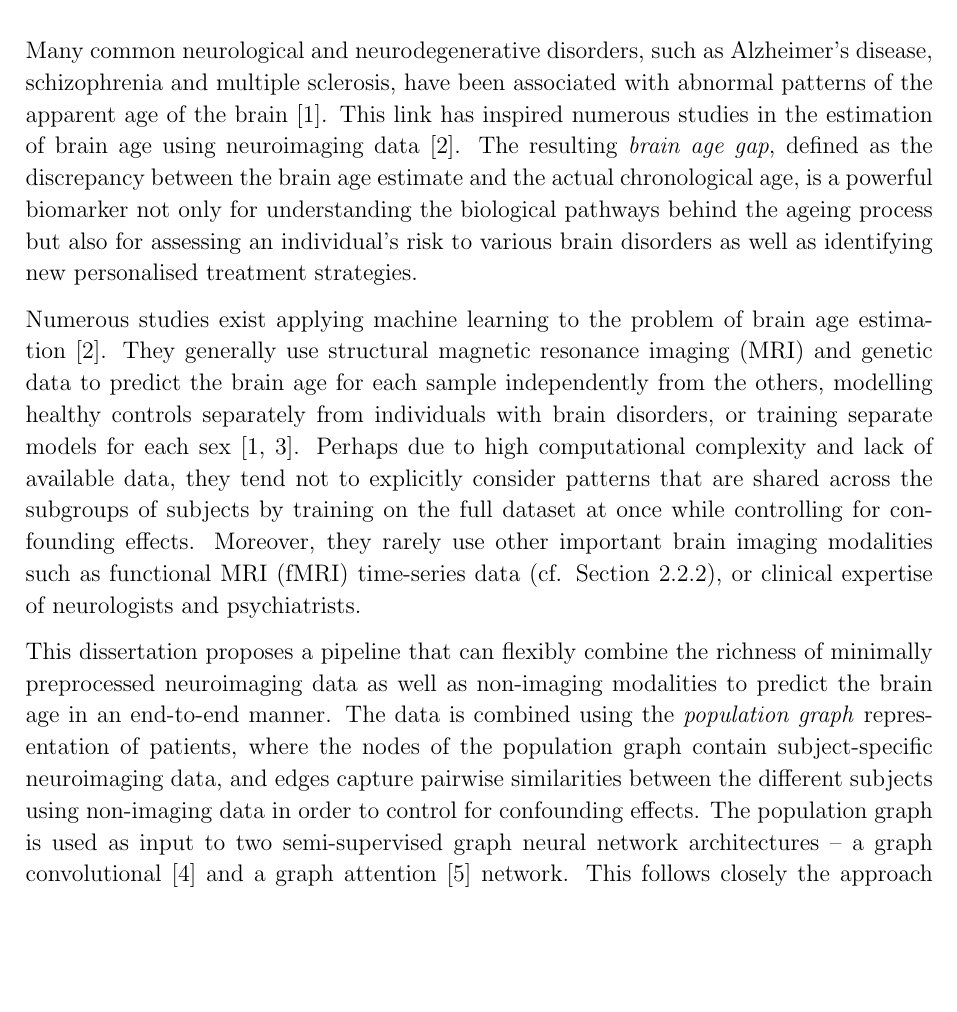
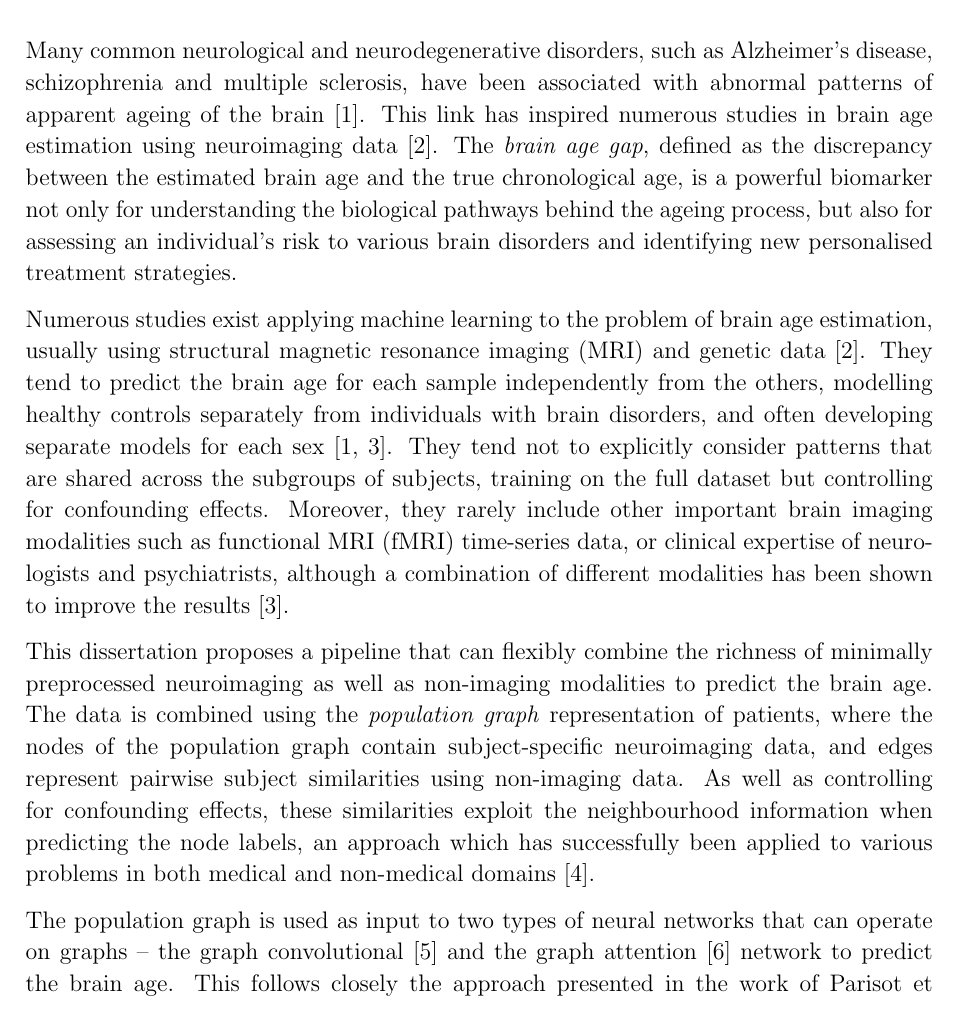
Before and after one commit to kamilest/cst-ii-dissertation, a LaTeX thesis (dissertation/dissertation.tex, which reads dissertation/chapters/introduction.tex): part of page 1 of 37, cut so that both start at the same text, the shorter picture padded with empty space. Compiled offline with pdfLaTeX.

Commit message:
Introduction update

```diff
--- a/dissertation/chapters/introduction.tex
+++ b/dissertation/chapters/introduction.tex
@@ -5,16 +5,17 @@
 
 % ~500 words
 
-Many common neurological and neurodegenerative disorders, such as Alzheimer’s disease, schizophrenia and multiple sclerosis, have been associated with abnormal patterns of the apparent age of the brain~\cite{kaufmann2019}. This link has inspired numerous studies in the estimation of brain age using neuroimaging data~\cite{franke2019ten}. The resulting \textit{brain age gap}, defined as the discrepancy between the brain age estimate and the actual chronological age, is a powerful biomarker not only for understanding the biological pathways behind the ageing process but also for assessing an individual’s risk to various brain disorders as well as identifying new personalised treatment strategies.
+Many common neurological and neurodegenerative disorders, such as Alzheimer’s disease, schizophrenia and multiple sclerosis, have been associated with abnormal patterns of apparent ageing of the brain~\cite{kaufmann2019}. This link has inspired numerous studies in brain age estimation using neuroimaging data~\cite{franke2019ten}. The \textit{brain age gap}, defined as the discrepancy between the estimated brain age and the true chronological age, is a powerful biomarker not only for understanding the biological pathways behind the ageing process, but also for assessing an individual’s risk to various brain disorders and identifying new personalised treatment strategies.
 
 
-Numerous studies exist applying machine learning to the problem of brain age estimation~\cite{franke2019ten}. They generally use structural magnetic resonance imaging (MRI) and genetic data to predict the brain age for each sample independently from the others, modelling healthy controls separately from individuals with brain disorders, or training separate models for each sex~\cite{kaufmann2019,niu2019improved}. Perhaps due to high computational complexity and lack of available data, they tend not to explicitly consider patterns that are shared across the subgroups of subjects by training on the full dataset at once while controlling for confounding effects. Moreover, they rarely use other important brain imaging modalities such as functional MRI (fMRI) time-series data (cf. Section~\ref{fmri}), or clinical expertise of neurologists and psychiatrists.
+Numerous studies exist applying machine learning to the problem of brain age estimation, usually using structural magnetic resonance imaging (MRI) and genetic data~\cite{franke2019ten}. They tend to predict the brain age for each sample independently from the others, modelling healthy controls separately from individuals with brain disorders, and often developing separate models for each sex~\cite{kaufmann2019,niu2019improved}. They tend not to explicitly consider patterns that are shared across the subgroups of subjects, training on the full dataset but controlling for confounding effects. Moreover, they rarely include other important brain imaging modalities such as functional MRI (fMRI) time-series data, or clinical expertise of neurologists and psychiatrists, although a combination of different modalities has been shown to improve the results~\cite{niu2019improved}.
 
 
-This dissertation proposes a pipeline that can flexibly combine the richness of minimally preprocessed neuroimaging data as well as non-imaging modalities to predict the brain age in an end-to-end manner. The data is combined using the \textit{population graph} representation of patients, where the nodes of the population graph contain subject-specific neuroimaging data, and edges capture pairwise similarities between the different subjects using non-imaging data in order to control for confounding effects. The population graph is used as input to two semi-supervised graph neural network architectures – a graph convolutional~\cite{kipf2017semi} and a graph attention~\cite{velickovic2018graph} network. This follows closely the approach presented in the work of Parisot et al.~\cite{parisot2017spectral,parisot2018disease}, where population graphs are used to classify patients as healthy or suffering from Alzheimer's disease or autism spectrum disorder.
+This dissertation proposes a pipeline that can flexibly combine the richness of minimally preprocessed neuroimaging as well as non-imaging modalities to predict the brain age. The data is combined using the \textit{population graph} representation of patients, where the nodes of the population graph contain subject-specific neuroimaging data, and edges represent pairwise subject similarities using non-imaging data. As well as controlling for confounding effects, these similarities exploit the neighbourhood information when predicting the node labels, an approach which has successfully been applied to various problems in both medical and non-medical domains~\cite{parisot2018disease}.
+
+The population graph is used as input to two types of neural networks that can operate on graphs – the graph convolutional~\cite{kipf2017semi} and the graph attention~\cite{velickovic2018graph} network to predict the brain age. This follows closely the approach presented in the work of Parisot et al.~\cite{parisot2017spectral,parisot2018disease}, where population graphs are used to classify patients as healthy or suffering from Alzheimer's disease or autism spectrum disorder.
 
 Unlike in other state-of-the-art models, graph neural networks trained on population graphs have the potential to learn from the entire cohort of healthy and affected patients of both sexes at once, capturing a wide range of confounding effects~\cite{ruigrok2014meta} and detecting the variation in brain age trends of different sub-populations of subjects.
-
 
 % \section{Related work}
 % \subsection{Population graphs}
```
